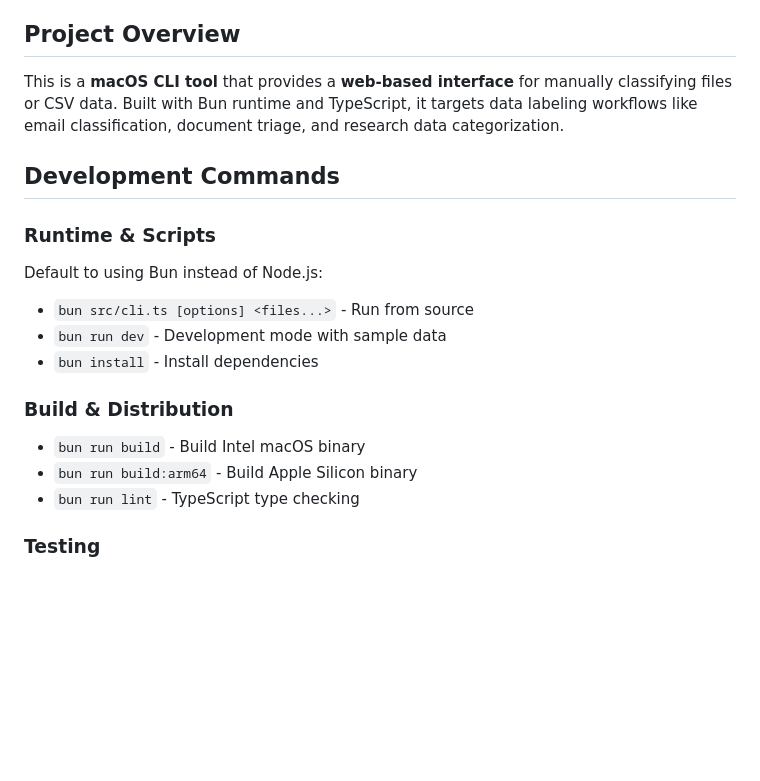
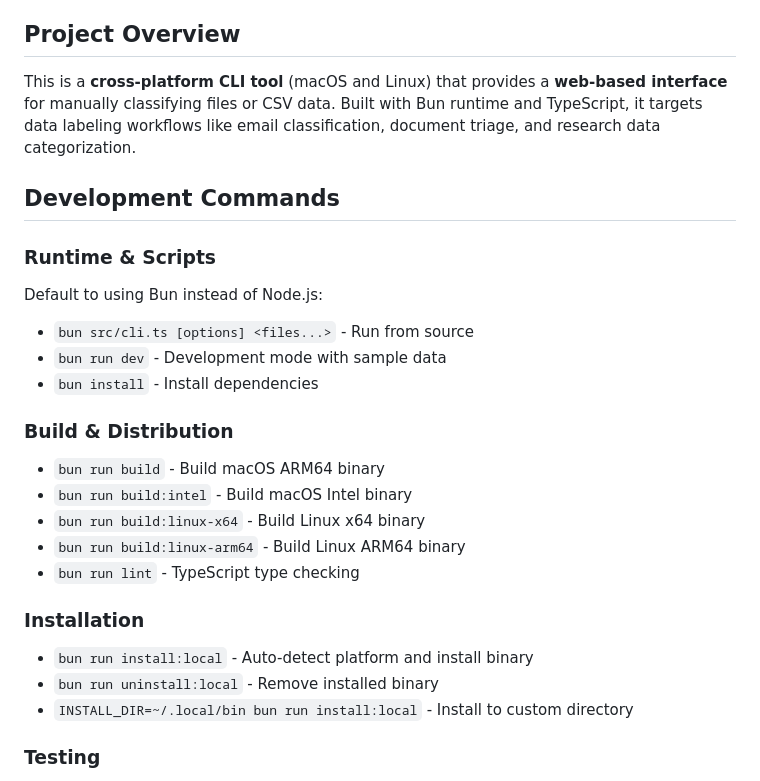
Before and after one commit to thejud/file-classifier, a Markdown page: CLAUDE.md, the part around the change. Rendered like a GitHub page; blank space fills up the shorter version.

```diff
--- a/CLAUDE.md
+++ b/CLAUDE.md
@@ -4,7 +4,7 @@ This file provides guidance to Claude Code (claude.ai/code) when working with co
 
 ## Project Overview
 
-This is a **macOS CLI tool** that provides a **web-based interface** for manually classifying files or CSV data. Built with Bun runtime and TypeScript, it targets data labeling workflows like email classification, document triage, and research data categorization.
+This is a **cross-platform CLI tool** (macOS and Linux) that provides a **web-based interface** for manually classifying files or CSV data. Built with Bun runtime and TypeScript, it targets data labeling workflows like email classification, document triage, and research data categorization.
 
 ## Development Commands
 
@@ -15,9 +15,16 @@ Default to using Bun instead of Node.js:
 - `bun install` - Install dependencies
 
 ### Build & Distribution
-- `bun run build` - Build Intel macOS binary
-- `bun run build:arm64` - Build Apple Silicon binary
+- `bun run build` - Build macOS ARM64 binary
+- `bun run build:intel` - Build macOS Intel binary
+- `bun run build:linux-x64` - Build Linux x64 binary
+- `bun run build:linux-arm64` - Build Linux ARM64 binary
 - `bun run lint` - TypeScript type checking
+
+### Installation
+- `bun run install:local` - Auto-detect platform and install binary
+- `bun run uninstall:local` - Remove installed binary
+- `INSTALL_DIR=~/.local/bin bun run install:local` - Install to custom directory
 
 ### Testing
 - `bun test` - Unit tests
```
Also changed, not shown: README.md (+38 -15 lines).
